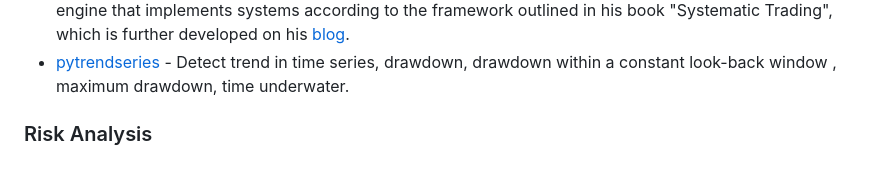
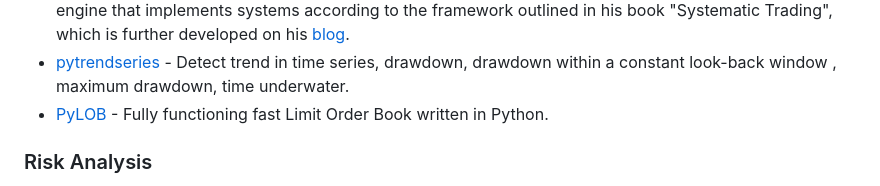
Before and after one commit to wilsonfreitas/awesome-quant, a Markdown page: README.md, the part around the change. GitHub-like rendering.

Commit message:
Added PyLOB

```diff
--- a/README.md
+++ b/README.md
@@ -131,6 +131,7 @@ A curated list of insanely awesome libraries, packages and resources for Quants
 - [fast-trade](https://github.com/jrmeier/fast-trade) - Low code backtesting library utilizing pandas and technical analysis indicators.
 - [pysystemtrade](https://github.com/robcarver17/pysystemtrade) - pysystemtrade is the open source version of Robert Carver's backtesting and trading engine that implements systems according to the framework outlined in his book "Systematic Trading", which is further developed on his [blog](https://qoppac.blogspot.com/).
 - [pytrendseries](https://github.com/rafa-rod/pytrendseries) - Detect trend in time series, drawdown, drawdown within a constant look-back window , maximum drawdown, time underwater.
+- [PyLOB](https://github.com/DrAshBooth/PyLOB) - Fully functioning fast Limit Order Book written in Python.
 
 ### Risk Analysis
 
```
